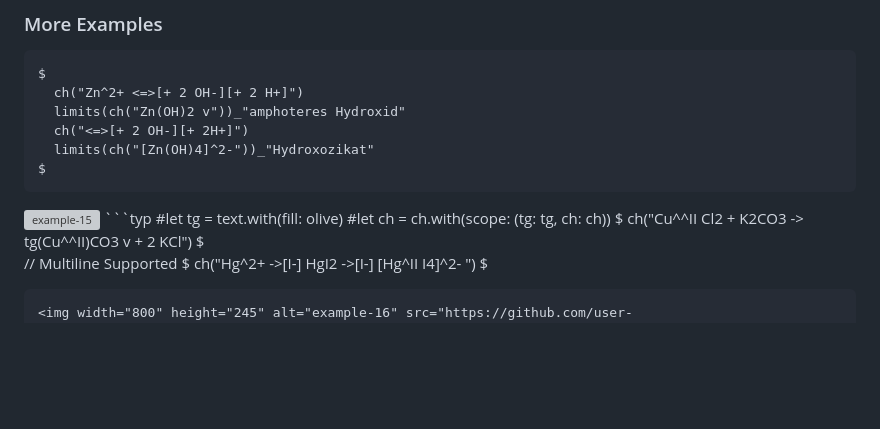
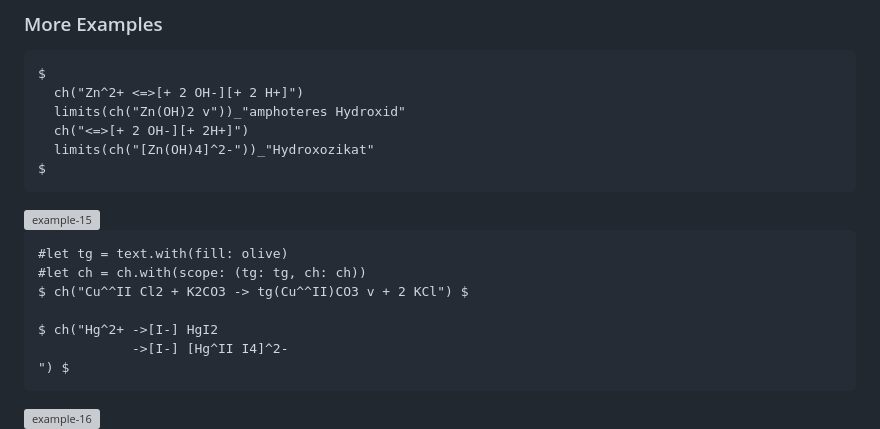
Before and after one commit to pacaunt/chemformula, a Markdown page: README.md, the part around the change. Drawn GitHub-style; blank space fills up the shorter version; grey boxes are pictures that could not be loaded.

Commit message:
Fix formatting issues in README.md

````diff
--- a/README.md
+++ b/README.md
@@ -161,12 +161,12 @@ $
 $
 ```
 <img width="800" height="182" alt="example-15" src="https://github.com/user-attachments/assets/4da96416-ec73-4100-af90-23610ac7b3b1" />
+
 ```typ
 #let tg = text.with(fill: olive)
 #let ch = ch.with(scope: (tg: tg, ch: ch))
 $ ch("Cu^^II Cl2 + K2CO3 -> tg(Cu^^II)CO3 v + 2 KCl") $
 
-// Multiline Supported
 $ ch("Hg^2+ ->[I-] HgI2
             ->[I-] [Hg^II I4]^2-
 ") $
````
